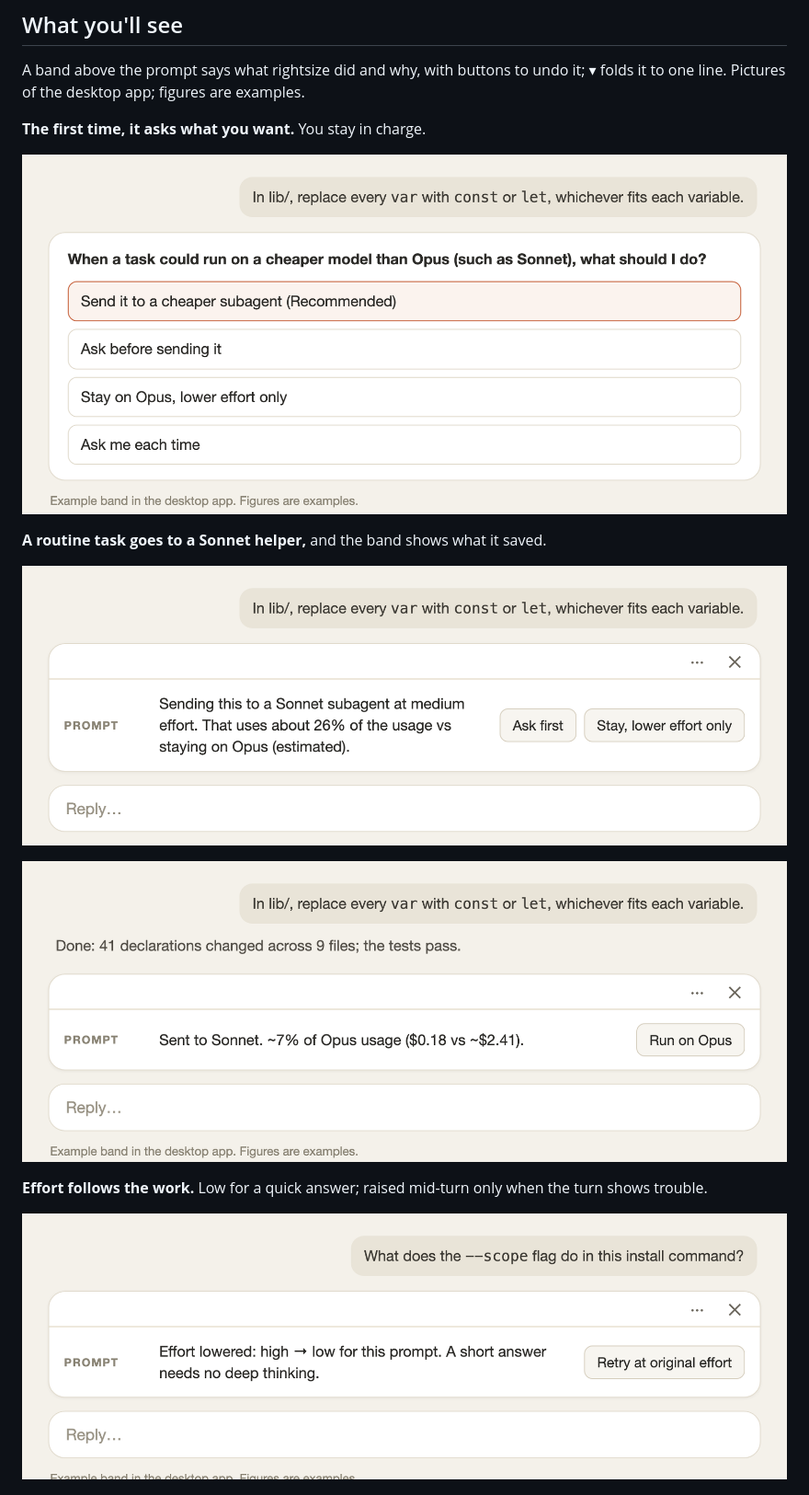
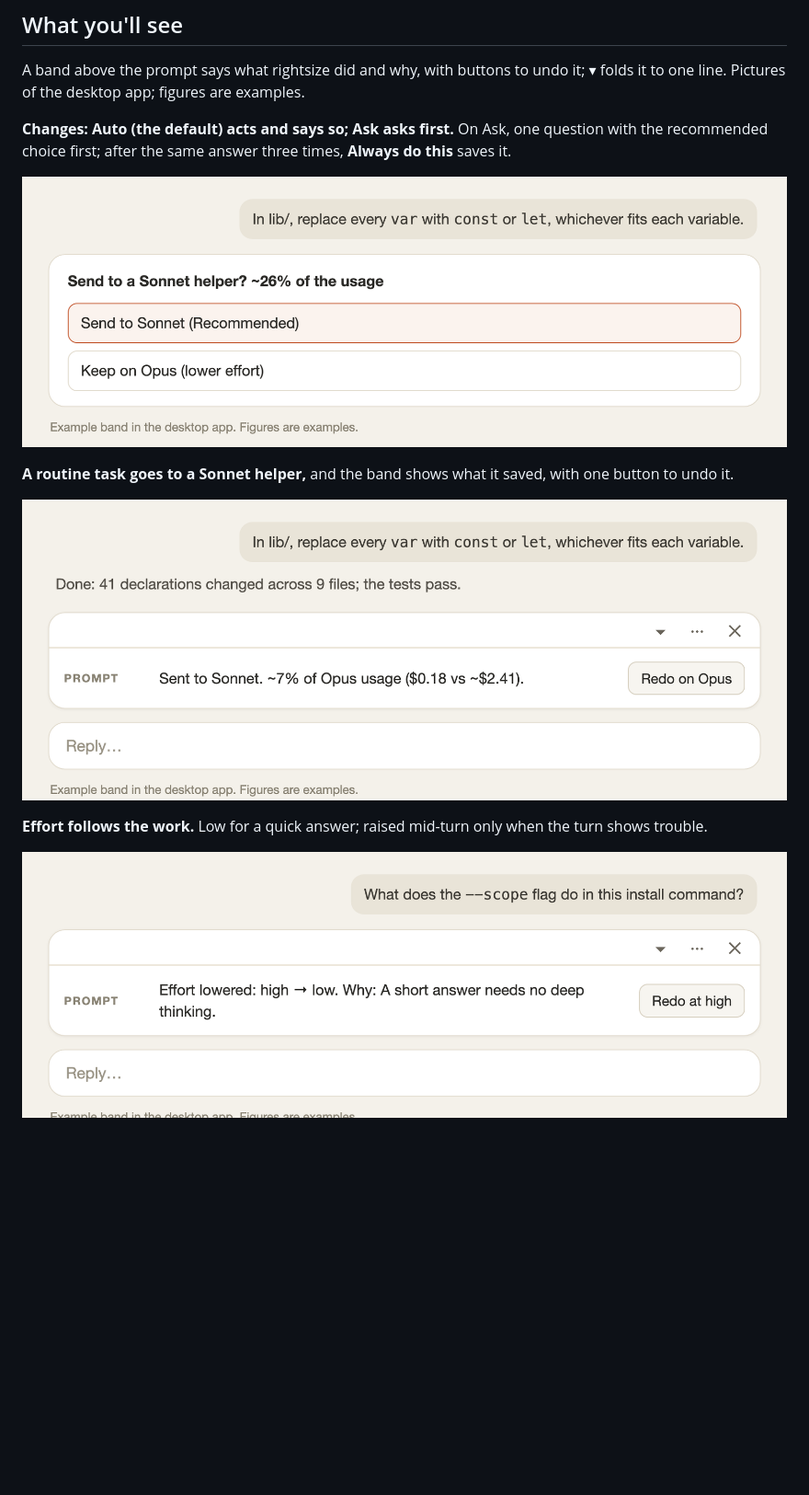
Before and after one commit to archid21/rightsize, a Markdown page: README.md, the part around one of its changes. Shown at 92% size. GitHub-like rendering; pictures changed too: docs/images/d-ask.png, docs/images/d-lowered.png, docs/images/d-sent.png; blank space fills up the shorter version.

Commit message:
P-81 step 5: README walkthrough and desktop band pictures show Changes Auto/Ask, Redo buttons and the fold
Co-Authored-By: Claude Opus 5.5 <noreply@anthropic.com>

```diff
--- a/README.md
+++ b/README.md
@@ -65,5 +65,5 @@ The report counts rightsize's own cost (the rating calls) against the savings, s
 
 A band above the prompt says what rightsize did and why, with buttons to undo it; ▾ folds it to one line. Pictures of the desktop app; figures are examples.
 
-**The first time, it asks what you want.** You stay in charge.
+**Changes: Auto (the default) acts and says so; Ask asks first.** On Ask, one question with the recommended choice first; after the same answer three times, **Always do this** saves it.
 
@@ -71,7 +71,5 @@ A band above the prompt says what rightsize did and why, with buttons to undo it
 
-**A routine task goes to a Sonnet helper,** and the band shows what it saved.
-
-![Band: Sending this to a Sonnet subagent at medium effort. That uses about 26% of the usage vs staying on Opus (estimated). Buttons: Ask first, Stay, lower effort only](docs/images/d-sending.png)
+**A routine task goes to a Sonnet helper,** and the band shows what it saved, with one button to undo it.
 
 ![Band: Sent to Sonnet. ~7% of Opus usage ($0.18 vs ~$2.41). Button: Redo on Opus](docs/images/d-sent.png)
 
```
Also changed, not shown: other parts of README.md (+2 -2 lines), docs/images/d-context.png, 1 other file.
